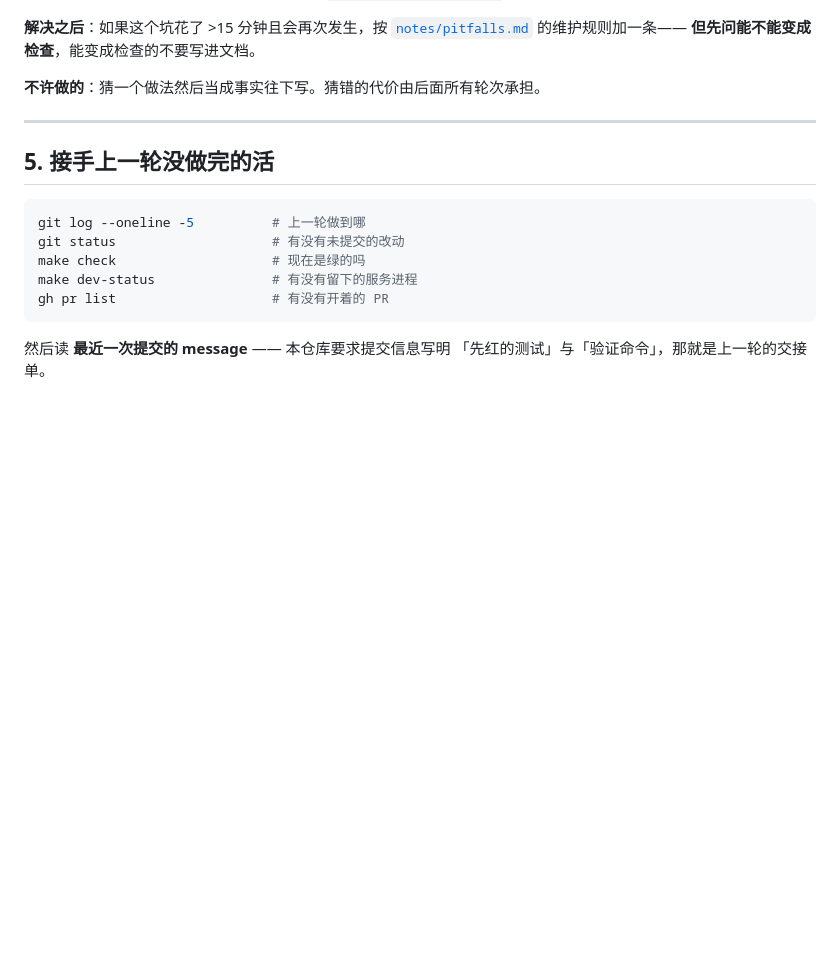
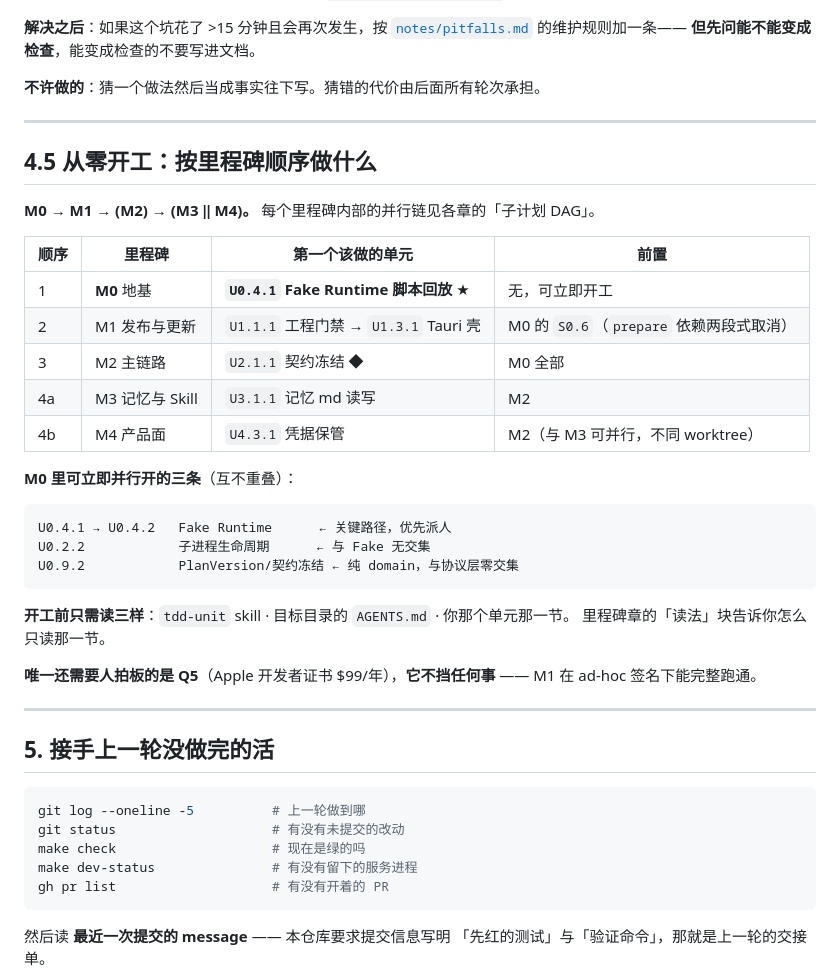
Before and after one commit to HuLuca1998/acp-flows, a Markdown page: docs/ai-playbook.md, the part around the change. Rendered like a GitHub page; blank space fills up the shorter version.

Commit message:
docs(plan): 写清「从零开工按什么顺序做」并把 roadmap 更新到实际状态 (#10)
ai-playbook 新增 §4.5：里程碑顺序 + 每个里程碑第一个该做的单元 + 前置。
M0 里三条可立即并行的链单独列出来（Fake Runtime 是关键路径，优先派人）。

roadmap 的当前状态改成实测值：工程门禁已全部可信（make check 与 CI 全绿含 e2e）、
契约代码生成已接入、覆盖率三个门槛全过。S0.10 那一行补上代码生成已完成。

先红的测试: 不适用（纯文档）。

验证命令: make check（全绿）

Co-authored-by: luca <1041604570@qq.com>
Co-authored-by: Claude Opus 5 <noreply@anthropic.com>

````diff
--- a/docs/ai-playbook.md
+++ b/docs/ai-playbook.md
@@ -110,6 +110,34 @@ Read docs/acp-integration.md offset=420 limit=80
 
 ---
 
+## 4.5 从零开工：按里程碑顺序做什么
+
+**M0 → M1 → (M2) → (M3 ‖ M4)。** 每个里程碑内部的并行链见各章的「子计划 DAG」。
+
+| 顺序 | 里程碑 | 第一个该做的单元 | 前置 |
+|---|---|---|---|
+| 1 | **M0** 地基 | **`U0.4.1` Fake Runtime 脚本回放** ★ | 无，可立即开工 |
+| 2 | M1 发布与更新 | `U1.1.1` 工程门禁 → `U1.3.1` Tauri 壳 | M0 的 `S0.6`（`prepare` 依赖两段式取消） |
+| 3 | M2 主链路 | `U2.1.1` 契约冻结 ◆ | M0 全部 |
+| 4a | M3 记忆与 Skill | `U3.1.1` 记忆 md 读写 | M2 |
+| 4b | M4 产品面 | `U4.3.1` 凭据保管 | M2（与 M3 可并行，不同 worktree） |
+
+**M0 里可立即并行开的三条**（互不重叠）：
+
+```
+U0.4.1 → U0.4.2   Fake Runtime      ← 关键路径，优先派人
+U0.2.2            子进程生命周期      ← 与 Fake 无交集
+U0.9.2            PlanVersion/契约冻结 ← 纯 domain，与协议层零交集
+```
+
+**开工前只需读三样**：`tdd-unit` skill · 目标目录的 `AGENTS.md` · 你那个单元那一节。
+里程碑章的「读法」块告诉你怎么只读那一节。
+
+**唯一还需要人拍板的是 Q5**（Apple 开发者证书 $99/年），**它不挡任何事** ——
+M1 在 ad-hoc 签名下能完整跑通。
+
+---
+
 ## 5. 接手上一轮没做完的活
 
 ```bash
````
Also changed, not shown: docs/plan/roadmap.md (+6 -2 lines).
